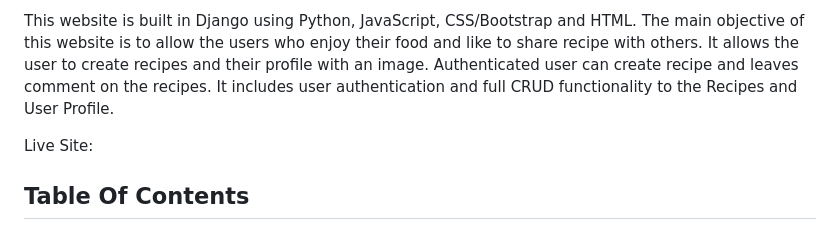
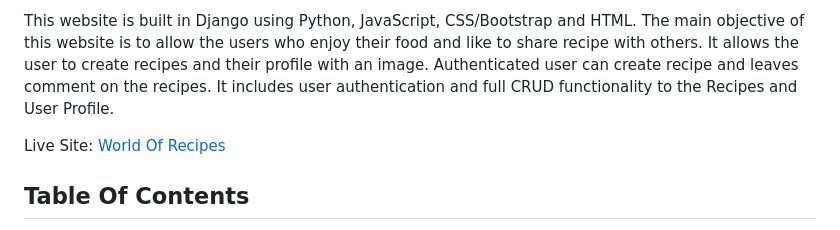
Before and after one commit to Dania2021/world-of-recipes, a Markdown page: README.md, the part around the change. Rendered like a GitHub page.

Commit message:
Added live site link

```diff
--- a/README.md
+++ b/README.md
@@ -6,7 +6,7 @@ World of recipes is a recipe website that allows the user to create and share re
 
 This website is built in Django using Python, JavaScript, CSS/Bootstrap and HTML. The main objective of this website is to allow the users who enjoy their food and like to share recipe with others. It allows the user to create recipes and their profile with an image. Authenticated user can create recipe and leaves comment on the recipes. It includes user authentication and full CRUD functionality to the Recipes and User Profile.
 
-Live Site:
+Live Site: [World Of Recipes](https://world-of-recipes.herokuapp.com/)
 
 ## Table Of Contents
 
```
